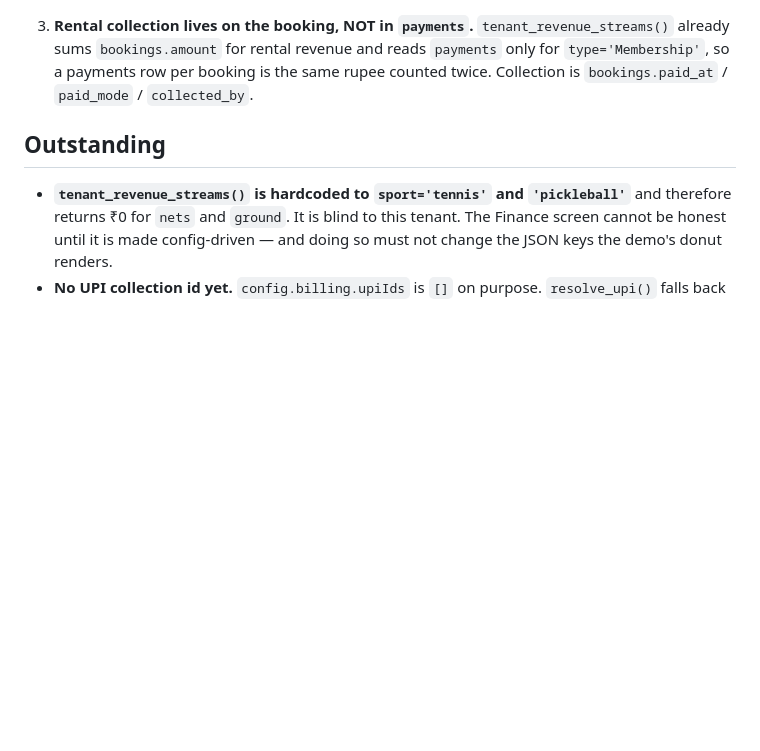
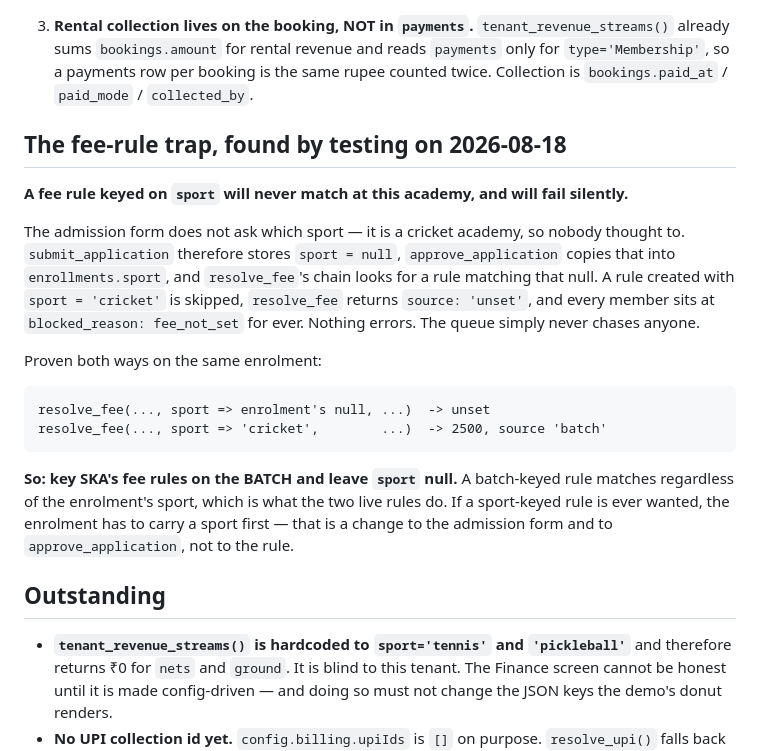
Before and after one commit to sujittarun/AcademyManager, a Markdown page: prompts/tenants/ska.md, the part around the change. Rendered like a GitHub page; blank space fills up the shorter version.

Commit message:
record the sport/fee-rule trap found by scenario testing

````diff
--- a/prompts/tenants/ska.md
+++ b/prompts/tenants/ska.md
@@ -67,6 +67,32 @@ types, which is a migration, not a config edit.
    payments row per booking is the same rupee counted twice. Collection
    is `bookings.paid_at` / `paid_mode` / `collected_by`.
 
+## The fee-rule trap, found by testing on 2026-08-18
+
+**A fee rule keyed on `sport` will never match at this academy, and will
+fail silently.**
+
+The admission form does not ask which sport — it is a cricket academy, so
+nobody thought to. `submit_application` therefore stores `sport = null`,
+`approve_application` copies that into `enrollments.sport`, and
+`resolve_fee`'s chain looks for a rule matching that null. A rule created
+with `sport = 'cricket'` is skipped, `resolve_fee` returns
+`source: 'unset'`, and every member sits at `blocked_reason: fee_not_set`
+for ever. Nothing errors. The queue simply never chases anyone.
+
+Proven both ways on the same enrolment:
+
+```
+resolve_fee(..., sport => enrolment's null, ...)  -> unset
+resolve_fee(..., sport => 'cricket',        ...)  -> 2500, source 'batch'
+```
+
+**So: key SKA's fee rules on the BATCH and leave `sport` null.** A
+batch-keyed rule matches regardless of the enrolment's sport, which is
+what the two live rules do. If a sport-keyed rule is ever wanted, the
+enrolment has to carry a sport first — that is a change to the admission
+form and to `approve_application`, not to the rule.
+
 ## Outstanding
 
 - **`tenant_revenue_streams()` is hardcoded to `sport='tennis'` and
````
